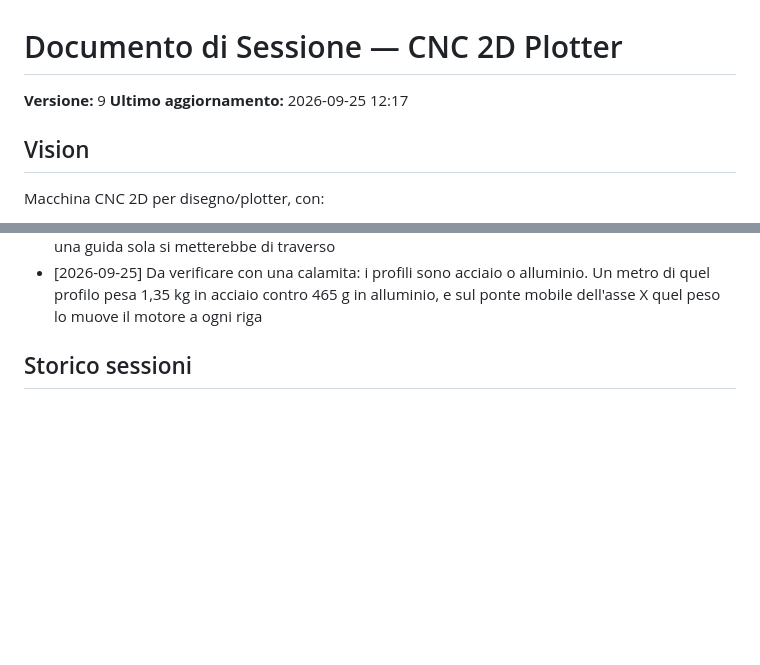
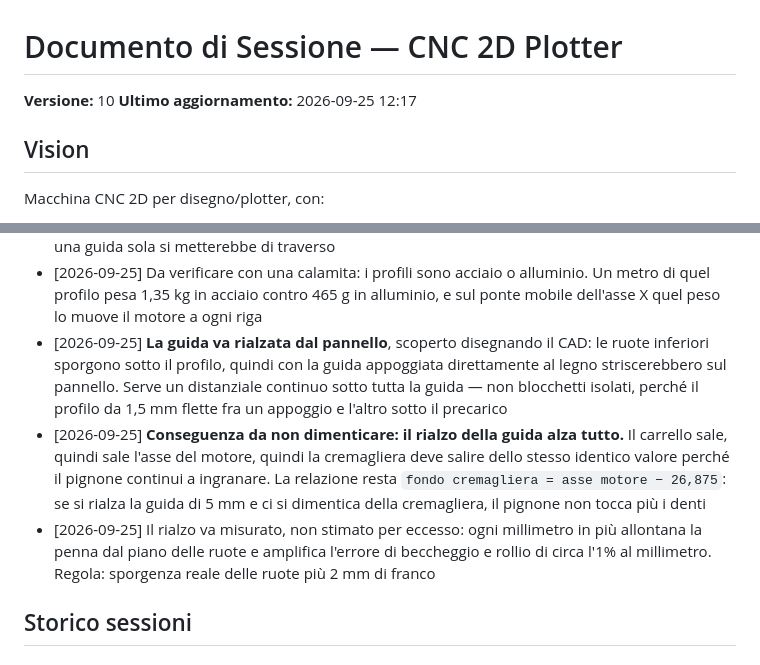
Before and after one commit to giandcdalcorso11-coder/CNC-2D, a Markdown page: documento-sessione-cnc-2d.md, 2 parts joined by grey strips. GitHub-like rendering; blank space fills up the shorter version.

Commit message:
Record the rail riser constraint found in CAD
Co-Authored-By: Claude Opus 5 <noreply@anthropic.com>
Claude-Session: https://claude.ai/code/session_01B9QYaZ22yQtQe7sA7gRsH6

```diff
--- a/documento-sessione-cnc-2d.md
+++ b/documento-sessione-cnc-2d.md
@@ -1,6 +1,6 @@
 # Documento di Sessione — CNC 2D Plotter
 
-**Versione:** 9
+**Versione:** 10
 **Ultimo aggiornamento:** 2026-09-25 12:17
 
 ## Vision
@@ -202,6 +202,9 @@ Macchina CNC 2D per disegno/plotter, con:
 - [2026-09-25] **Verifica delle corse sulla base reale**: con un carrello da 90 mm restano circa 325 mm di corsa in Y e 230 in X, contro i 260 × 200 che servono per un A5 con margine. Circa 65 mm di margine in Y — abbastanza da permettersi un carrello fino a 150 mm senza perdere foglio
 - [2026-09-25] Geometria del carrello X definita: il carrello abbraccia **una guida centrale sola**, che va bene perché il profilo è largo 67,5 mm. Sull'asse Y non funzionerà: il ponte è largo 385 mm e su una guida sola si metterebbe di traverso
 - [2026-09-25] Da verificare con una calamita: i profili sono acciaio o alluminio. Un metro di quel profilo pesa 1,35 kg in acciaio contro 465 g in alluminio, e sul ponte mobile dell'asse X quel peso lo muove il motore a ogni riga
+- [2026-09-25] **La guida va rialzata dal pannello**, scoperto disegnando il CAD: le ruote inferiori sporgono sotto il profilo, quindi con la guida appoggiata direttamente al legno striscerebbero sul pannello. Serve un distanziale continuo sotto tutta la guida — non blocchetti isolati, perché il profilo da 1,5 mm flette fra un appoggio e l'altro sotto il precarico
+- [2026-09-25] **Conseguenza da non dimenticare: il rialzo della guida alza tutto.** Il carrello sale, quindi sale l'asse del motore, quindi la cremagliera deve salire dello stesso identico valore perché il pignone continui a ingranare. La relazione resta `fondo cremagliera = asse motore − 26,875`: se si rialza la guida di 5 mm e ci si dimentica della cremagliera, il pignone non tocca più i denti
+- [2026-09-25] Il rialzo va misurato, non stimato per eccesso: ogni millimetro in più allontana la penna dal piano delle ruote e amplifica l'errore di beccheggio e rollio di circa l'1% al millimetro. Regola: sporgenza reale delle ruote più 2 mm di franco
 
 ## Storico sessioni
 
```
